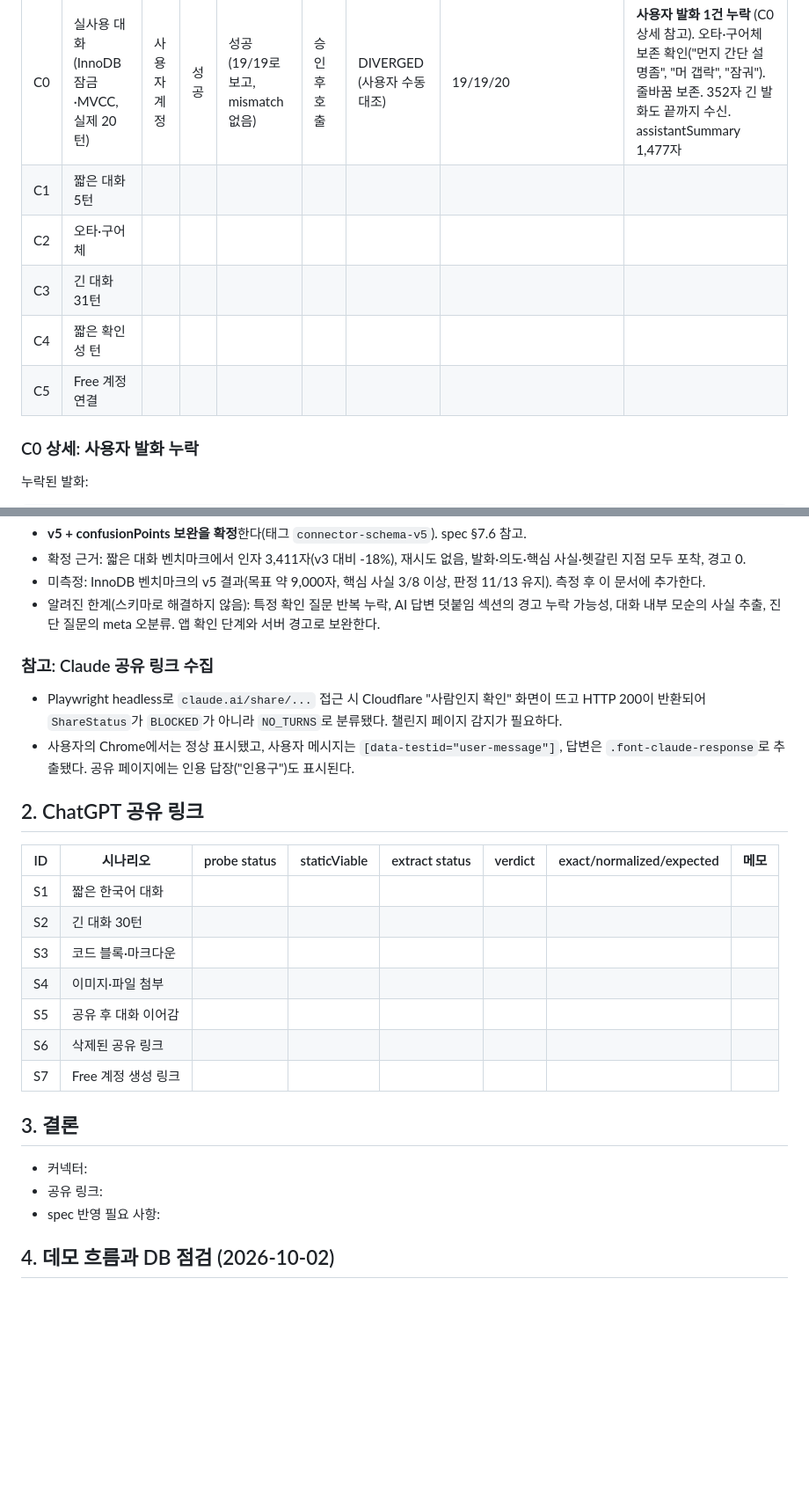
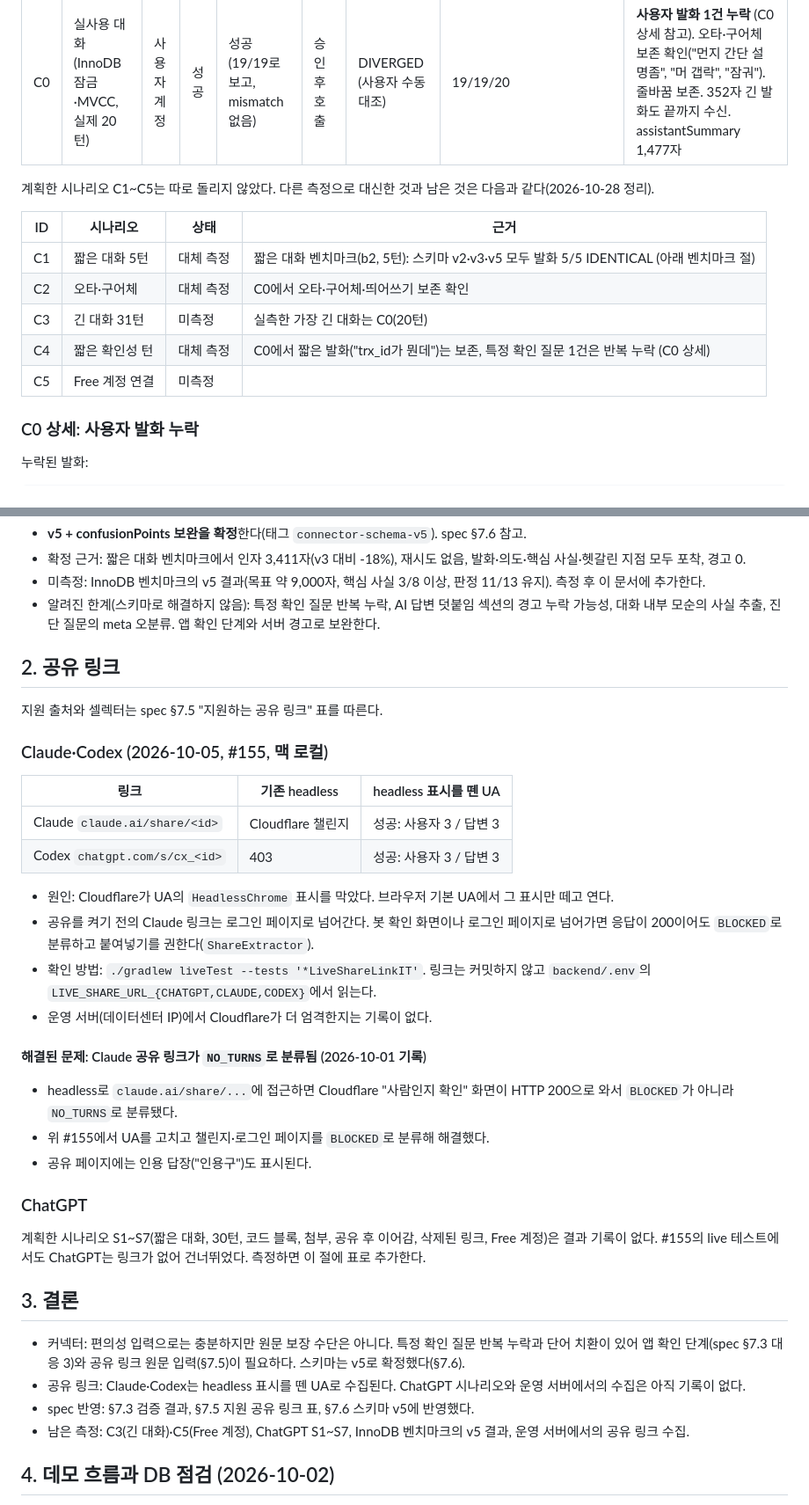
Before and after one commit to minsuk330/dam-da, a Markdown page: docs/verification/results.md, 2 parts joined by grey strips. Shown at 88% size. GitHub-like rendering; blank space fills up the shorter version.

Commit message:
docs: refresh the stale verification record and open spec decisions (#177)
* docs: fill the empty verification tables with what was measured

C1~C5 and S1~S7 were never run as planned. Map each connector scenario
to the measurement that replaced it, record the Claude and Codex share
link results from #155, mark the Cloudflare NO_TURNS note as resolved,
and write the conclusion with what is still unmeasured.

* docs: move decided spec questions out of the open list

Open decisions 1 (retention) and 2 (confirmation before study) are
already settled by the code and the privacy policy, so mark them
decided. Record the current behavior on the questions that are still
open, mark the finished next-work items done, and point further work
to GitHub Issues. Also fix the results.md path that still named the
old khack repository.

```diff
--- a/docs/verification/results.md
+++ b/docs/verification/results.md
@@ -5,11 +5,16 @@
 | ID | 시나리오 | 계정 | 연결 | 도구 호출 | 승인 UX | verdict | exact/normalized/expected | 누락·변경 메모 |
 |---|---|---|---|---|---|---|---|---|
 | C0 | 실사용 대화 (InnoDB 잠금·MVCC, 실제 20턴) | 사용자 계정 | 성공 | 성공 (19/19로 보고, mismatch 없음) | 승인 후 호출 | DIVERGED (사용자 수동 대조) | 19/19/20 | **사용자 발화 1건 누락** (C0 상세 참고). 오타·구어체 보존 확인("먼지 간단 설명좀", "머 갭락", "잠궈"). 줄바꿈 보존. 352자 긴 발화도 끝까지 수신. assistantSummary 1,477자 |
-| C1 | 짧은 대화 5턴 | | | | | | | |
-| C2 | 오타·구어체 | | | | | | | |
-| C3 | 긴 대화 31턴 | | | | | | | |
-| C4 | 짧은 확인성 턴 | | | | | | | |
-| C5 | Free 계정 연결 | | | | | | | |
+
+계획한 시나리오 C1~C5는 따로 돌리지 않았다. 다른 측정으로 대신한 것과 남은 것은 다음과 같다(2026-10-28 정리).
+
+| ID | 시나리오 | 상태 | 근거 |
+|---|---|---|---|
+| C1 | 짧은 대화 5턴 | 대체 측정 | 짧은 대화 벤치마크(b2, 5턴): 스키마 v2·v3·v5 모두 발화 5/5 IDENTICAL (아래 벤치마크 절) |
+| C2 | 오타·구어체 | 대체 측정 | C0에서 오타·구어체·띄어쓰기 보존 확인 |
+| C3 | 긴 대화 31턴 | 미측정 | 실측한 가장 긴 대화는 C0(20턴) |
+| C4 | 짧은 확인성 턴 | 대체 측정 | C0에서 짧은 발화("trx_id가 뭔데")는 보존, 특정 확인 질문 1건은 반복 누락 (C0 상세) |
+| C5 | Free 계정 연결 | 미측정 | |
 
 ### C0 상세: 사용자 발화 누락
 
@@ -136,28 +141,38 @@
 - 미측정: InnoDB 벤치마크의 v5 결과(목표 약 9,000자, 핵심 사실 3/8 이상, 판정 11/13 유지). 측정 후 이 문서에 추가한다.
 - 알려진 한계(스키마로 해결하지 않음): 특정 확인 질문 반복 누락, AI 답변 덧붙임 섹션의 경고 누락 가능성, 대화 내부 모순의 사실 추출, 진단 질문의 meta 오분류. 앱 확인 단계와 서버 경고로 보완한다.
 
-### 참고: Claude 공유 링크 수집
+## 2. 공유 링크
 
-- Playwright headless로 `claude.ai/share/...` 접근 시 Cloudflare "사람인지 확인" 화면이 뜨고 HTTP 200이 반환되어 `ShareStatus`가 `BLOCKED`가 아니라 `NO_TURNS`로 분류됐다. 챌린지 페이지 감지가 필요하다.
-- 사용자의 Chrome에서는 정상 표시됐고, 사용자 메시지는 `[data-testid="user-message"]`, 답변은 `.font-claude-response`로 추출됐다. 공유 페이지에는 인용 답장("인용구")도 표시된다.
+지원 출처와 셀렉터는 spec §7.5 "지원하는 공유 링크" 표를 따른다.
 
-## 2. ChatGPT 공유 링크
+### Claude·Codex (2026-10-05, #155, 맥 로컬)
 
-| ID | 시나리오 | probe status | staticViable | extract status | verdict | exact/normalized/expected | 메모 |
-|---|---|---|---|---|---|---|---|
-| S1 | 짧은 한국어 대화 | | | | | | |
-| S2 | 긴 대화 30턴 | | | | | | |
-| S3 | 코드 블록·마크다운 | | | | | | |
-| S4 | 이미지·파일 첨부 | | | | | | |
-| S5 | 공유 후 대화 이어감 | | | | | | |
-| S6 | 삭제된 공유 링크 | | | | | | |
-| S7 | Free 계정 생성 링크 | | | | | | |
+| 링크 | 기존 headless | headless 표시를 뗀 UA |
+|---|---|---|
+| Claude `claude.ai/share/<id>` | Cloudflare 챌린지 | 성공: 사용자 3 / 답변 3 |
+| Codex `chatgpt.com/s/cx_<id>` | 403 | 성공: 사용자 3 / 답변 3 |
+
+- 원인: Cloudflare가 UA의 `HeadlessChrome` 표시를 막았다. 브라우저 기본 UA에서 그 표시만 떼고 연다.
+- 공유를 켜기 전의 Claude 링크는 로그인 페이지로 넘어간다. 봇 확인 화면이나 로그인 페이지로 넘어가면 응답이 200이어도 `BLOCKED`로 분류하고 붙여넣기를 권한다(`ShareExtractor`).
+- 확인 방법: `./gradlew liveTest --tests '*LiveShareLinkIT'`. 링크는 커밋하지 않고 `backend/.env`의 `LIVE_SHARE_URL_{CHATGPT,CLAUDE,CODEX}`에서 읽는다.
+- 운영 서버(데이터센터 IP)에서 Cloudflare가 더 엄격한지는 기록이 없다.
+
+#### 해결된 문제: Claude 공유 링크가 `NO_TURNS`로 분류됨 (2026-10-01 기록)
+
+- headless로 `claude.ai/share/...`에 접근하면 Cloudflare "사람인지 확인" 화면이 HTTP 200으로 와서 `BLOCKED`가 아니라 `NO_TURNS`로 분류됐다.
+- 위 #155에서 UA를 고치고 챌린지·로그인 페이지를 `BLOCKED`로 분류해 해결했다.
+- 공유 페이지에는 인용 답장("인용구")도 표시된다.
+
+### ChatGPT
+
+계획한 시나리오 S1~S7(짧은 대화, 30턴, 코드 블록, 첨부, 공유 후 이어감, 삭제된 링크, Free 계정)은 결과 기록이 없다. #155의 live 테스트에서도 ChatGPT는 링크가 없어 건너뛰었다. 측정하면 이 절에 표로 추가한다.
 
 ## 3. 결론
 
-- 커넥터:
-- 공유 링크:
-- spec 반영 필요 사항:
+- 커넥터: 편의성 입력으로는 충분하지만 원문 보장 수단은 아니다. 특정 확인 질문 반복 누락과 단어 치환이 있어 앱 확인 단계(spec §7.3 대응 3)와 공유 링크 원문 입력(§7.5)이 필요하다. 스키마는 v5로 확정했다(§7.6).
+- 공유 링크: Claude·Codex는 headless 표시를 뗀 UA로 수집된다. ChatGPT 시나리오와 운영 서버에서의 수집은 아직 기록이 없다.
+- spec 반영: §7.3 검증 결과, §7.5 지원 공유 링크 표, §7.6 스키마 v5에 반영했다.
+- 남은 측정: C3(긴 대화)·C5(Free 계정), ChatGPT S1~S7, InnoDB 벤치마크의 v5 결과, 운영 서버에서의 공유 링크 수집.
 
 ## 4. 데모 흐름과 DB 점검 (2026-10-02)
 
```
Also changed, not shown: docs/spec/ai-conversation-learning-review-platform.md (+15 -13 lines).
